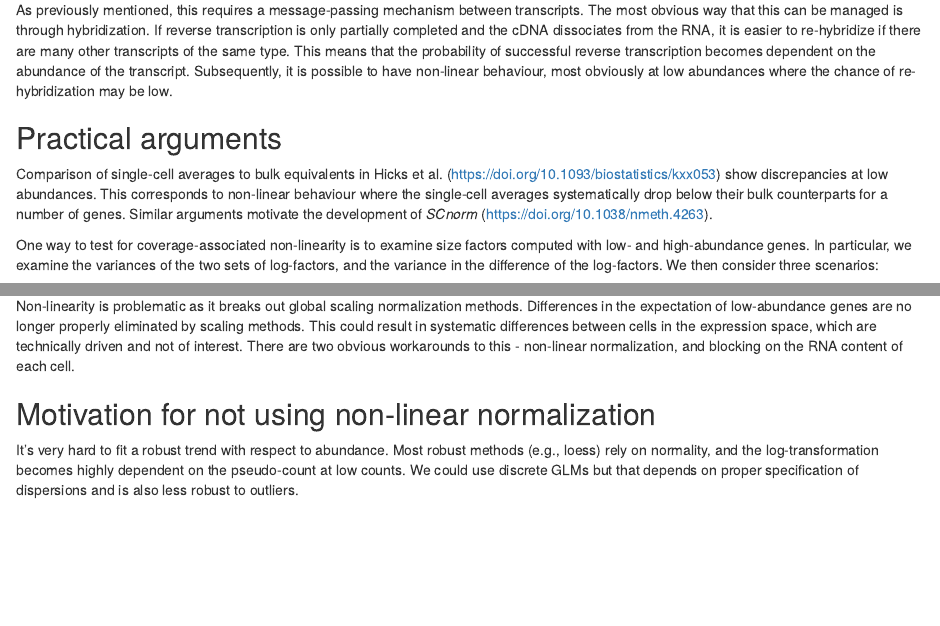
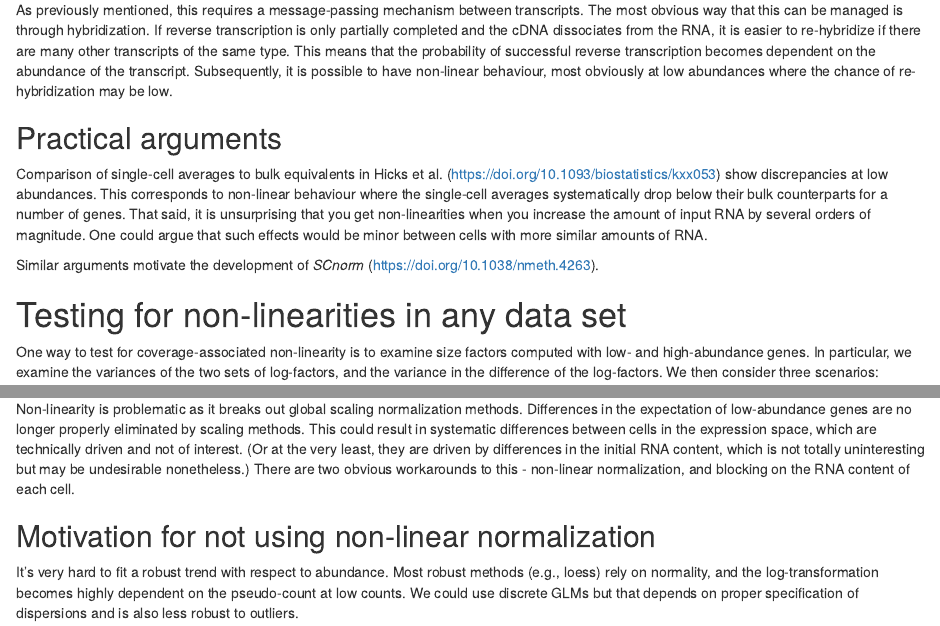
Before and after one commit to LTLA/SingleCellThoughts, an R Markdown document (linearity.Rmd): the page in a window 1100 px wide, from 760 px down, and a second part further down, joined at a grey line. Rendered offline with R 4.5, knitr and Pandoc, with nearby package versions; code that draws random numbers runs with fixed seeds of ours; some code elsewhere in the file could not run offline.

Commit message:
Commented on arguments against non-linearity.

```diff
--- a/linearity.Rmd
+++ b/linearity.Rmd
@@ -45,7 +45,12 @@ Subsequently, it is possible to have non-linear behaviour, most obviously at low
 
 Comparison of single-cell averages to bulk equivalents in Hicks et al. (https://doi.org/10.1093/biostatistics/kxx053) show discrepancies at low abundances.
 This corresponds to non-linear behaviour where the single-cell averages systematically drop below their bulk counterparts for a number of genes.
+That said, it is unsurprising that you get non-linearities when you increase the amount of input RNA by several orders of magnitude.
+One could argue that such effects would be minor between cells with more similar amounts of RNA.
+
 Similar arguments motivate the development of _SCnorm_ (https://doi.org/10.1038/nmeth.4263).
+
+# Testing for non-linearities in any data set
 
 One way to test for coverage-associated non-linearity is to examine size factors computed with low- and high-abundance genes.
 In particular, we examine the variances of the two sets of log-factors, and the variance in the difference of the log-factors.
@@ -103,6 +108,7 @@ var(log10(sizeFactors(sce2)/colSums(counts(sce2)))) # 0.02962633
 Non-linearity is problematic as it breaks out global scaling normalization methods.
 Differences in the expectation of low-abundance genes are no longer properly eliminated by scaling methods.
 This could result in systematic differences between cells in the expression space, which are technically driven and not of interest.
+(Or at the very least, they are driven by differences in the initial RNA content, which is not totally uninteresting but may be undesirable nonetheless.)
 There are two obvious workarounds to this - non-linear normalization, and blocking on the RNA content of each cell.
 
 ## Motivation for not using non-linear normalization
```
